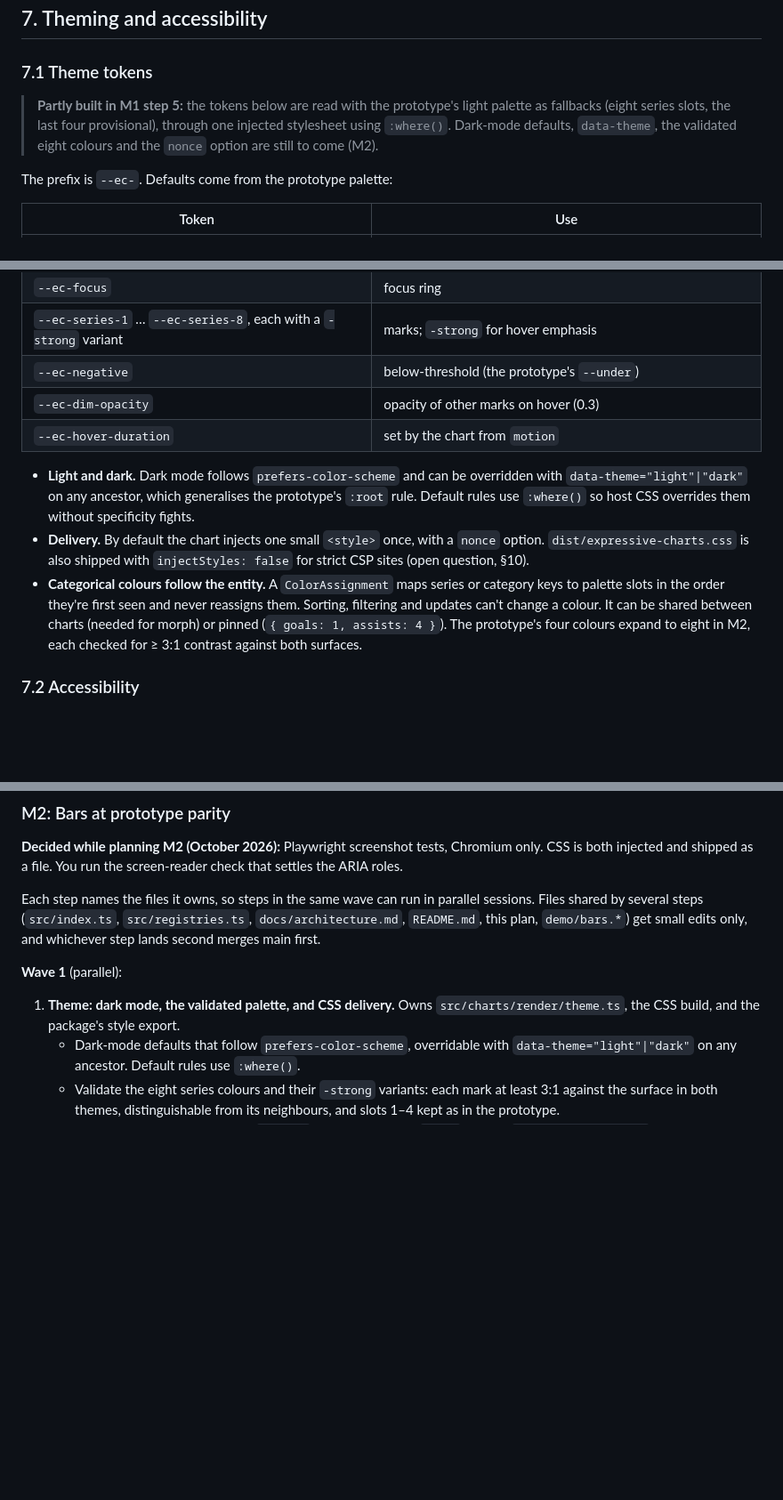
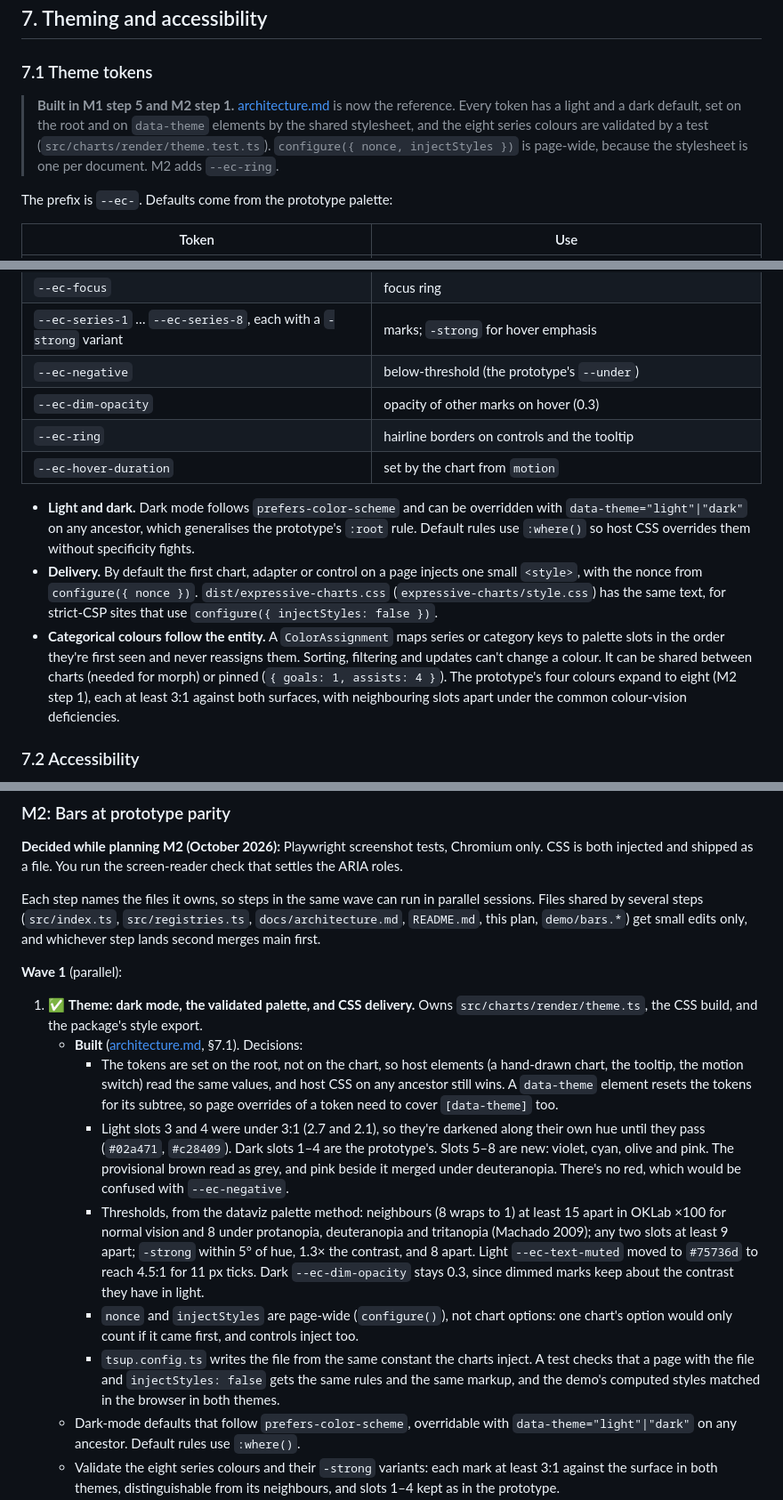
Before and after one commit to Deaversbp/expressive-charts, a Markdown page: docs/plan.md, 3 parts joined by grey strips. Shown at 89% size. GitHub-like rendering; blank space fills up the shorter version.

```diff
--- a/docs/plan.md
+++ b/docs/plan.md
@@ -616,7 +616,7 @@ The two built-ins, converted from the prototype:
 
 ### 7.1 Theme tokens
 
-> **Partly built in M1 step 5:** the tokens below are read with the prototype's light palette as fallbacks (eight series slots, the last four provisional), through one injected stylesheet using `:where()`. Dark-mode defaults, `data-theme`, the validated eight colours and the `nonce` option are still to come (M2).
+> **Built in M1 step 5 and M2 step 1.** [architecture.md](architecture.md#rendering) is now the reference. Every token has a light and a dark default, set on the root and on `data-theme` elements by the shared stylesheet, and the eight series colours are validated by a test (`src/charts/render/theme.test.ts`). `configure({ nonce, injectStyles })` is page-wide, because the stylesheet is one per document. M2 adds `--ec-ring`.
 
 The prefix is `--ec-`. Defaults come from the prototype palette:
 
@@ -629,11 +629,12 @@ The prefix is `--ec-`. Defaults come from the prototype palette:
 | `--ec-series-1` … `--ec-series-8`, each with a `-strong` variant | marks; `-strong` for hover emphasis |
 | `--ec-negative` | below-threshold (the prototype's `--under`) |
 | `--ec-dim-opacity` | opacity of other marks on hover (0.3) |
+| `--ec-ring` | hairline borders on controls and the tooltip |
 | `--ec-hover-duration` | set by the chart from `motion` |
 
 - **Light and dark.** Dark mode follows `prefers-color-scheme` and can be overridden with `data-theme="light"|"dark"` on any ancestor, which generalises the prototype's `:root` rule. Default rules use `:where()` so host CSS overrides them without specificity fights.
-- **Delivery.** By default the chart injects one small `<style>` once, with a `nonce` option. `dist/expressive-charts.css` is also shipped with `injectStyles: false` for strict CSP sites (open question, §10).
-- **Categorical colours follow the entity.** A `ColorAssignment` maps series or category keys to palette slots in the order they're first seen and never reassigns them. Sorting, filtering and updates can't change a colour. It can be shared between charts (needed for morph) or pinned (`{ goals: 1, assists: 4 }`). The prototype's four colours expand to eight in M2, each checked for ≥ 3:1 contrast against both surfaces.
+- **Delivery.** By default the first chart, adapter or control on a page injects one small `<style>`, with the nonce from `configure({ nonce })`. `dist/expressive-charts.css` (`expressive-charts/style.css`) has the same text, for strict-CSP sites that use `configure({ injectStyles: false })`.
+- **Categorical colours follow the entity.** A `ColorAssignment` maps series or category keys to palette slots in the order they're first seen and never reassigns them. Sorting, filtering and updates can't change a colour. It can be shared between charts (needed for morph) or pinned (`{ goals: 1, assists: 4 }`). The prototype's four colours expand to eight (M2 step 1), each at least 3:1 against both surfaces, with neighbouring slots apart under the common colour-vision deficiencies.
 
 ### 7.2 Accessibility
 
@@ -737,7 +738,13 @@ Each step names the files it owns, so steps in the same wave can run in parallel
 
 **Wave 1** (parallel):
 
-1. **Theme: dark mode, the validated palette, and CSS delivery.** Owns `src/charts/render/theme.ts`, the CSS build, and the package's style export.
+1. ✅ **Theme: dark mode, the validated palette, and CSS delivery.** Owns `src/charts/render/theme.ts`, the CSS build, and the package's style export.
+   - **Built** ([architecture.md](architecture.md#rendering), §7.1). Decisions:
+     - The tokens are set on the root, not on the chart, so host elements (a hand-drawn chart, the tooltip, the motion switch) read the same values, and host CSS on any ancestor still wins. A `data-theme` element resets the tokens for its subtree, so page overrides of a token need to cover `[data-theme]` too.
+     - Light slots 3 and 4 were under 3:1 (2.7 and 2.1), so they're darkened along their own hue until they pass (`#02a471`, `#c28409`). Dark slots 1–4 are the prototype's. Slots 5–8 are new: violet, cyan, olive and pink. The provisional brown read as grey, and pink beside it merged under deuteranopia. There's no red, which would be confused with `--ec-negative`.
+     - Thresholds, from the dataviz palette method: neighbours (8 wraps to 1) at least 15 apart in OKLab ×100 for normal vision and 8 under protanopia, deuteranopia and tritanopia (Machado 2009); any two slots at least 9 apart; `-strong` within 5° of hue, 1.3× the contrast, and 8 apart. Light `--ec-text-muted` moved to `#75736d` to reach 4.5:1 for 11 px ticks. Dark `--ec-dim-opacity` stays 0.3, since dimmed marks keep about the contrast they have in light.
+     - `nonce` and `injectStyles` are page-wide (`configure()`), not chart options: one chart's option would only count if it came first, and controls inject too.
+     - `tsup.config.ts` writes the file from the same constant the charts inject. A test checks that a page with the file and `injectStyles: false` gets the same rules and the same markup, and the demo's computed styles matched in the browser in both themes.
    - Dark-mode defaults that follow `prefers-color-scheme`, overridable with `data-theme="light"|"dark"` on any ancestor. Default rules use `:where()`.
    - Validate the eight series colours and their `-strong` variants: each mark at least 3:1 against the surface in both themes, distinguishable from its neighbours, and slots 1–4 kept as in the prototype.
    - CSS delivery: charts inject one `<style>` by default, with a `nonce` option; `injectStyles: false` turns injection off; `dist/expressive-charts.css` is generated from the same source in `theme.ts` and exported as `expressive-charts/style.css`. `package.json` must list CSS in `sideEffects` (for example `["*.css"]`) instead of `false`; otherwise bundlers can drop `import "expressive-charts/style.css"`, which is a side-effect import, and the strict-CSP path silently loses its styles.
```
Also changed, not shown: README.md (+19 -2 lines), docs/architecture.md (+11 -3 lines).
